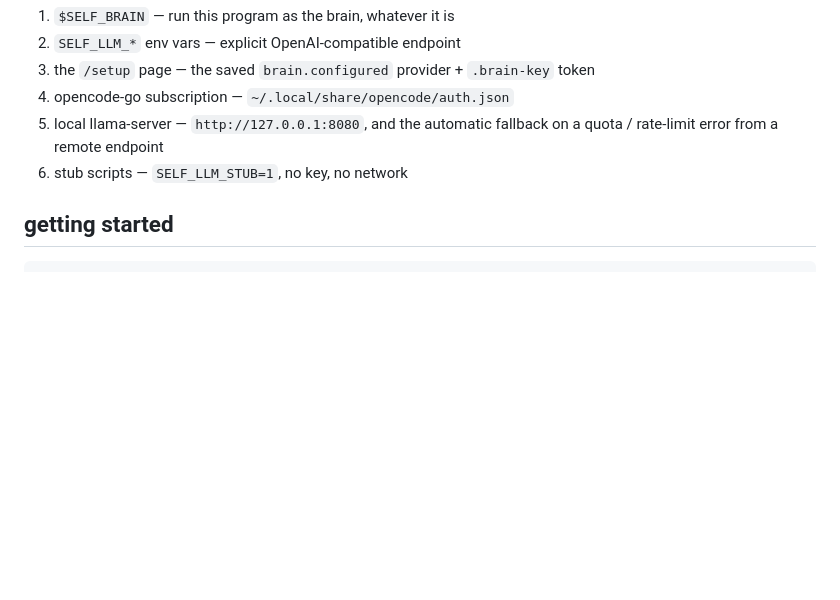
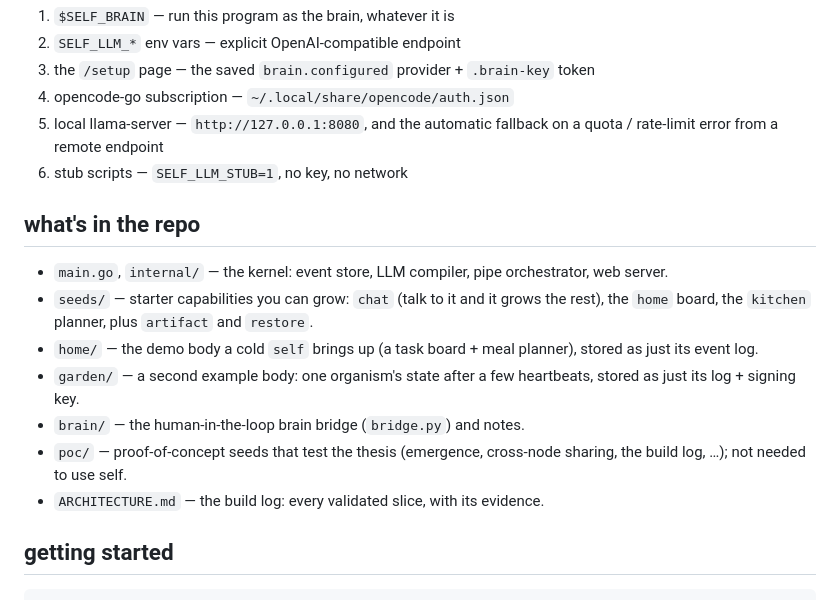
Before and after one commit to Wouterbeets/self, a Markdown page: README.md, the part around the change. GitHub-like rendering; blank space fills up the shorter version.

Commit message:
docs: add a repo-layout map to the README
Orient a newcomer: what each top-level dir is (kernel, seeds, demo bodies,
brain bridge, poc experiments) so the structure reads at a glance.

Co-Authored-By: Claude Opus 4.8 <noreply@anthropic.com>
Claude-Session: https://claude.ai/code/session_01WYsrGNXxTTewbEQyV8gJJY

````diff
--- a/README.md
+++ b/README.md
@@ -310,6 +310,22 @@ Brain resolution (highest first):
    quota / rate-limit error from a remote endpoint
 6. stub scripts — `SELF_LLM_STUB=1`, no key, no network
 
+## what's in the repo
+
+- `main.go`, `internal/` — the kernel: event store, LLM compiler, pipe
+  orchestrator, web server.
+- `seeds/` — starter capabilities you can grow: `chat` (talk to it and it grows
+  the rest), the `home` board, the `kitchen` planner, plus `artifact` and
+  `restore`.
+- `home/` — the demo body a cold `self` brings up (a task board + meal planner),
+  stored as just its event log.
+- `garden/` — a second example body: one organism's state after a few
+  heartbeats, stored as just its log + signing key.
+- `brain/` — the human-in-the-loop brain bridge (`bridge.py`) and notes.
+- `poc/` — proof-of-concept seeds that test the thesis (emergence, cross-node
+  sharing, the build log, …); not needed to use self.
+- `ARCHITECTURE.md` — the build log: every validated slice, with its evidence.
+
 ## getting started
 
 ```sh
````
